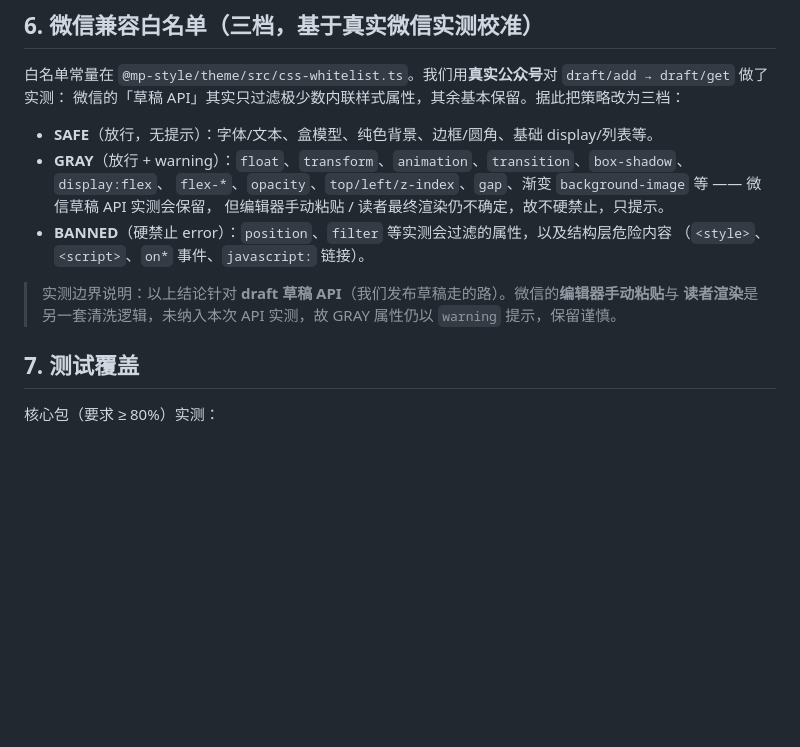
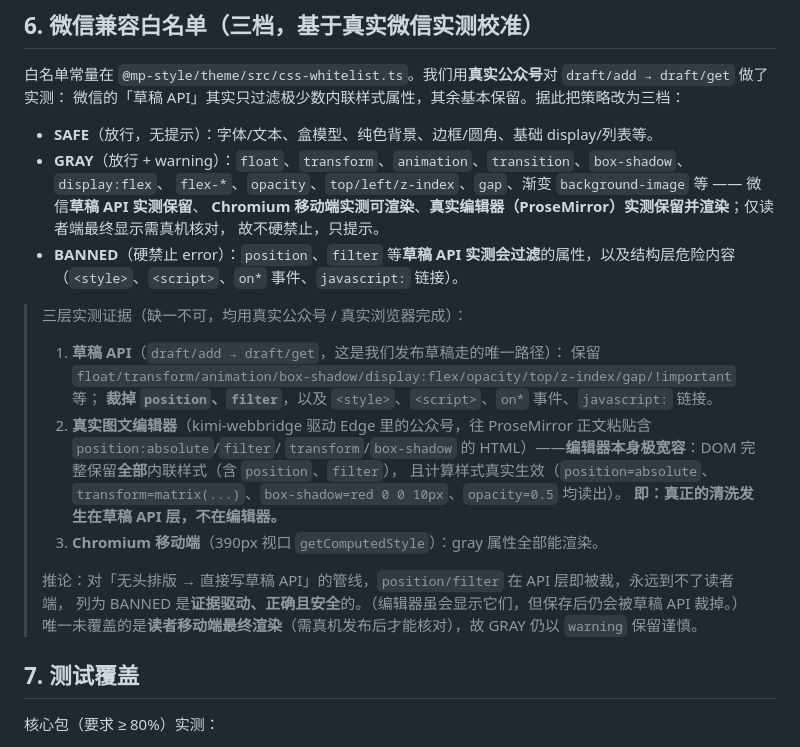
Before and after one commit to wjunhere/stylewx, a Markdown page: docs/DESIGN.md, the part around the change. GitHub-like rendering; blank space fills up the shorter version.

Commit message:
docs: record three-layer real-WeChat evidence (editor vs API vs Chromium)
编辑器(ProseMirror)实测显示其本身不裁剪内联样式(连 position/filter 都保留并渲染)；
真正清洗发生在草稿 API 层——裁 position/filter。据此修正 GRAY/BANNED 理由说明。

```diff
--- a/docs/DESIGN.md
+++ b/docs/DESIGN.md
@@ -49,13 +49,26 @@ MCP 与 REST 的错误统一为：
 
 - **SAFE**（放行，无提示）：字体/文本、盒模型、纯色背景、边框/圆角、基础 display/列表等。
 - **GRAY**（放行 + warning）：`float`、`transform`、`animation`、`transition`、`box-shadow`、`display:flex`、
-  `flex-*`、`opacity`、`top/left/z-index`、`gap`、渐变 `background-image` 等 —— 微信草稿 API 实测会保留，
-  但编辑器手动粘贴 / 读者最终渲染仍不确定，故不硬禁止，只提示。
-- **BANNED**（硬禁止 error）：`position`、`filter` 等实测会过滤的属性，以及结构层危险内容
+  `flex-*`、`opacity`、`top/left/z-index`、`gap`、渐变 `background-image` 等 —— 微信**草稿 API 实测保留**、
+  **Chromium 移动端实测可渲染**、**真实编辑器（ProseMirror）实测保留并渲染**；仅读者端最终显示需真机核对，
+  故不硬禁止，只提示。
+- **BANNED**（硬禁止 error）：`position`、`filter` 等**草稿 API 实测会过滤**的属性，以及结构层危险内容
   （`<style>`、`<script>`、`on*` 事件、`javascript:` 链接）。
 
-> 实测边界说明：以上结论针对 **draft 草稿 API**（我们发布草稿走的路）。微信的**编辑器手动粘贴**与
-> **读者渲染**是另一套清洗逻辑，未纳入本次 API 实测，故 GRAY 属性仍以 `warning` 提示，保留谨慎。
+> 三层实测证据（缺一不可，均用真实公众号 / 真实浏览器完成）：
+>
+> 1. **草稿 API**（`draft/add → draft/get`，这是我们发布草稿走的唯一路径）：
+>    保留 `float/transform/animation/box-shadow/display:flex/opacity/top/z-index/gap/!important` 等；
+>    **裁掉 `position`、`filter`**，以及 `<style>`、`<script>`、`on*` 事件、`javascript:` 链接。
+> 2. **真实图文编辑器**（kimi-webbridge 驱动 Edge 里的公众号，往 ProseMirror 正文粘贴含 `position:absolute`/`filter`/
+>    `transform`/`box-shadow` 的 HTML）——**编辑器本身极宽容**：DOM 完整保留**全部**内联样式（含 `position`、`filter`），
+>    且计算样式真实生效（`position=absolute`、`transform=matrix(...)`、`box-shadow=red 0 0 10px`、`opacity=0.5` 均读出）。
+>    **即：真正的清洗发生在草稿 API 层，不在编辑器。**
+> 3. **Chromium 移动端**（390px 视口 `getComputedStyle`）：gray 属性全部能渲染。
+>
+> 推论：对「无头排版 → 直接写草稿 API」的管线，`position/filter` 在 API 层即被裁，永远到不了读者端，
+> 列为 BANNED 是**证据驱动、正确且安全**的。（编辑器虽会显示它们，但保存后仍会被草稿 API 裁掉。）
+> 唯一未覆盖的是**读者移动端最终渲染**（需真机发布后才能核对），故 GRAY 仍以 `warning` 保留谨慎。
 
 ## 7. 测试覆盖
 
```
